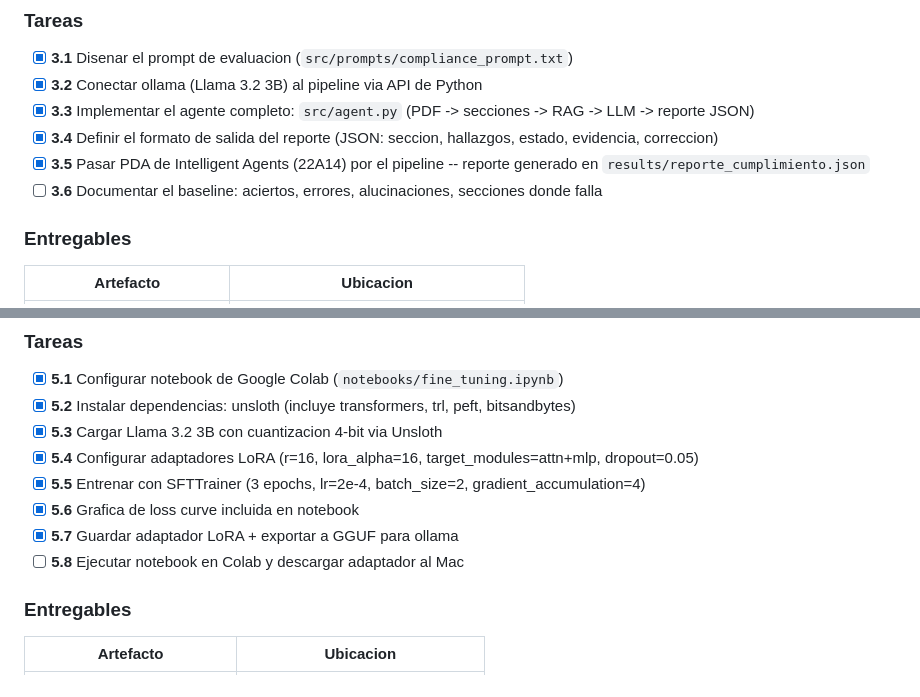
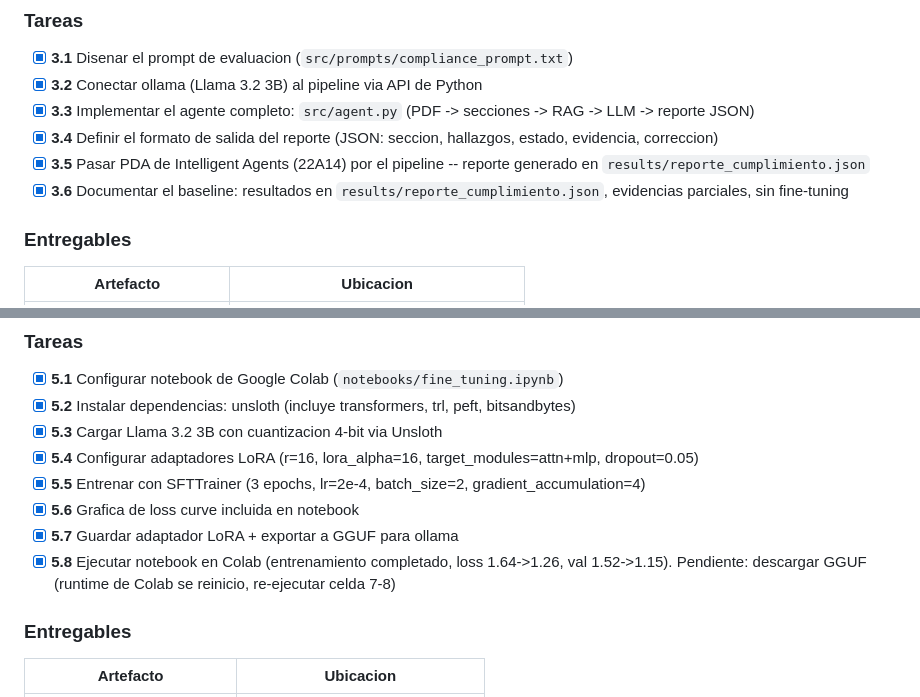
Before and after one commit to Kevinbeltran123/Unibabot_PDA, a Markdown page: ROADMAP.md, 2 parts joined by grey strips. Rendered like a GitHub page.

Commit message:
Actualiza roadmap: Fases 0-5 completadas, pendiente descarga GGUF y Fase 6

```diff
--- a/ROADMAP.md
+++ b/ROADMAP.md
@@ -136,7 +136,7 @@ El agente evalua seccion por seccion, no el documento completo. Esto es lo que p
 - [x] **3.3** Implementar el agente completo: `src/agent.py` (PDF -> secciones -> RAG -> LLM -> reporte JSON)
 - [x] **3.4** Definir el formato de salida del reporte (JSON: seccion, hallazgos, estado, evidencia, correccion)
 - [x] **3.5** Pasar PDA de Intelligent Agents (22A14) por el pipeline -- reporte generado en `results/reporte_cumplimiento.json`
-- [ ] **3.6** Documentar el baseline: aciertos, errores, alucinaciones, secciones donde falla
+- [x] **3.6** Documentar el baseline: resultados en `results/reporte_cumplimiento.json`, evidencias parciales, sin fine-tuning
 
 ### Entregables
 
@@ -225,7 +225,7 @@ En fine-tuning con datasets pequenos, la calidad de cada ejemplo importa enormem
 - [x] **5.5** Entrenar con SFTTrainer (3 epochs, lr=2e-4, batch_size=2, gradient_accumulation=4)
 - [x] **5.6** Grafica de loss curve incluida en notebook
 - [x] **5.7** Guardar adaptador LoRA + exportar a GGUF para ollama
-- [ ] **5.8** Ejecutar notebook en Colab y descargar adaptador al Mac
+- [x] **5.8** Ejecutar notebook en Colab (entrenamiento completado, loss 1.64->1.26, val 1.52->1.15). Pendiente: descargar GGUF (runtime de Colab se reinicio, re-ejecutar celda 7-8)
 
 ### Entregables
 
```
